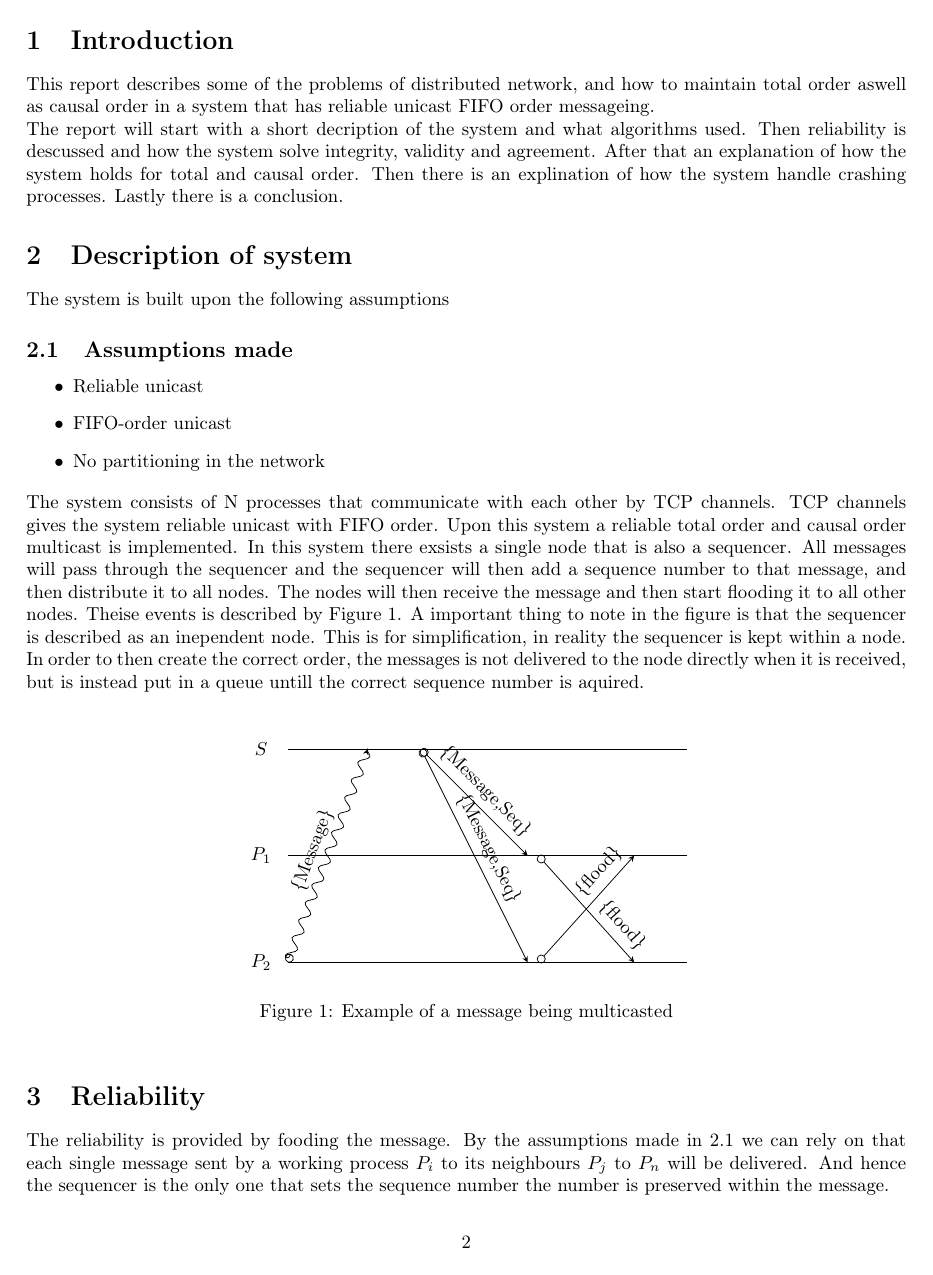
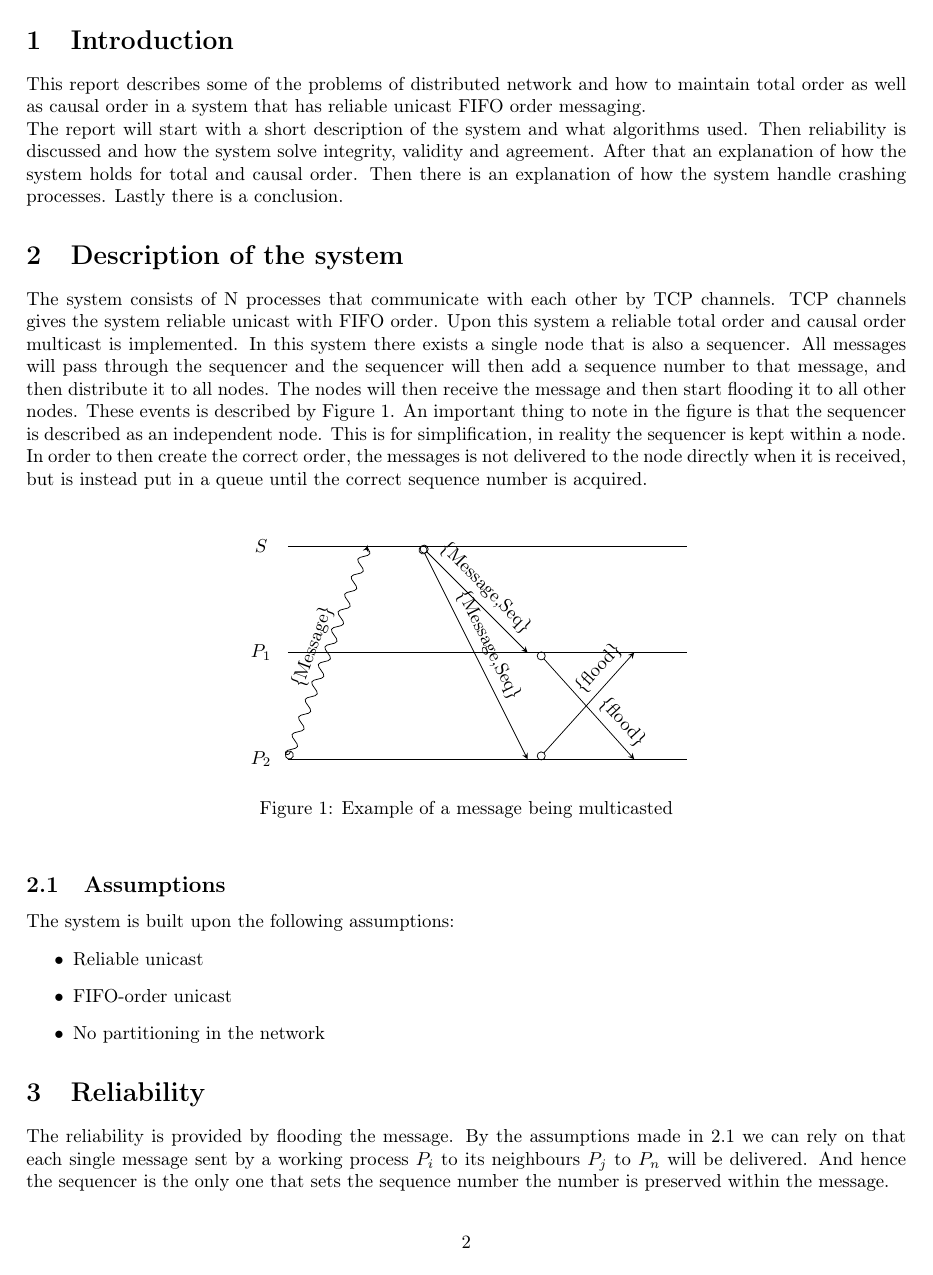
Before and after one commit to AndersNordin/tda297, a LaTeX document (Lab2/lab2.tex): page 2 of 3 before the commit and page 2 of 4 after it. Compiled offline with pdfLaTeX.

Commit message:
added some txt

```diff
--- a/Lab2/lab2.tex
+++ b/Lab2/lab2.tex
@@ -1,6 +1,6 @@
 \documentclass{article}
 \title{TDA297 Laboration 2}
-\author{?@student.chalmers.se\quad Anders Nordin\\
+\author{anordin@student.chalmers.se\quad Anders Nordin\\
         viklin@student.chalmers.se\quad Viktor Lindstr\"{o}m}
 \date{\today}
 \usepackage[T1]{fontenc}
@@ -17,35 +17,23 @@
 \begin{document}
 \maketitle
 \newpage
+
 \section{Introduction}
-  This report describes some of the problems of distributed network, and how to maintain
-  total order aswell as causal order in a system that has reliable unicast FIFO order messageing.\\
-  The report will start with a short decription of the system and what algorithms
-  used. Then reliability is descussed and how the system solve integrity, validity and
-  agreement. After that an explanation of how the system holds for total and causal order.
-  Then there is an explination of how the system handle crashing processes. Lastly there
-  is a conclusion.
+  This report describes some of the problems of distributed network and how to maintain total order as well as causal order in a system that has reliable unicast FIFO order messaging.\\
+  The report will start with a short description of the system and what algorithms used. Then reliability is discussed and how the system solve integrity, validity and agreement. After that an explanation of how the system holds for total and causal order. Then there is an explanation of how the system handle crashing processes. Lastly there is a conclusion.
 
-\section{Description of system}
-  The system is built upon the following assumptions
-  \subsection{Assumptions made}
-  \label{assumption}
-  \begin{itemize}
-  \item Reliable unicast
-  \item FIFO-order unicast
-  \item No partitioning in the network
-  \end{itemize}
+\section{Description of the system}
  The system consists of N processes that communicate with each other by TCP channels.
  TCP channels gives the system reliable unicast with FIFO order. Upon this system a
  reliable total order and causal order multicast is implemented. In this system there
-  exsists a single node that is also a sequencer. All messages will pass through the sequencer
+ exists a single node that is also a sequencer. All messages will pass through the sequencer
  and the sequencer will then add a sequence number to that message, and then distribute it to
  all nodes. The nodes will then receive the message and then start flooding it to all other nodes.
-  Theise events is described by Figure \ref{fig1}. A important thing to note in the figure is that
-  the sequencer is described as an inependent node. This is for simplification, in reality the sequencer
+ These events is described by Figure \ref{fig1}. An important thing to note in the figure is that
+ the sequencer is described as an independent node. This is for simplification, in reality the sequencer
  is kept within a node. \\
  In order to then create the correct order, the messages is not delivered to the node directly when
-  it is received, but is instead put in a queue untill the correct sequence number is aquired.\\
+ it is received, but is instead put in a queue until the correct sequence number is acquired.\\
   \begin{figure}[h]
     \centering
     \begin{tikzpicture}
@@ -69,9 +57,18 @@
     \label{fig1}
   \end{figure}
 
+  \subsection{Assumptions}
+  The system is built upon the following assumptions:
+  \label{assumption}
+  \begin{itemize}
+  \item Reliable unicast
+  \item FIFO-order unicast
+  \item No partitioning in the network
+  \end{itemize}
+
 \section{Reliability}
   \label{reliability}
   %Short description here, proofs in subsections!
-  The reliability is provided by fooding the message. By the assumptions made in \ref{assumption} we can rely on
+  The reliability is provided by flooding the message. By the assumptions made in \ref{assumption} we can rely on
   that each single message sent by a working process $P_i$ to its neighbours $P_j$ to $P_n$ will be delivered.
   And hence the sequencer is the only one that sets the sequence number the number is preserved within the message.
```
Also changed, not shown: Lab2/lab2.tex (31 more changed lines). Lines whose indentation alone changed are shown as unchanged.
